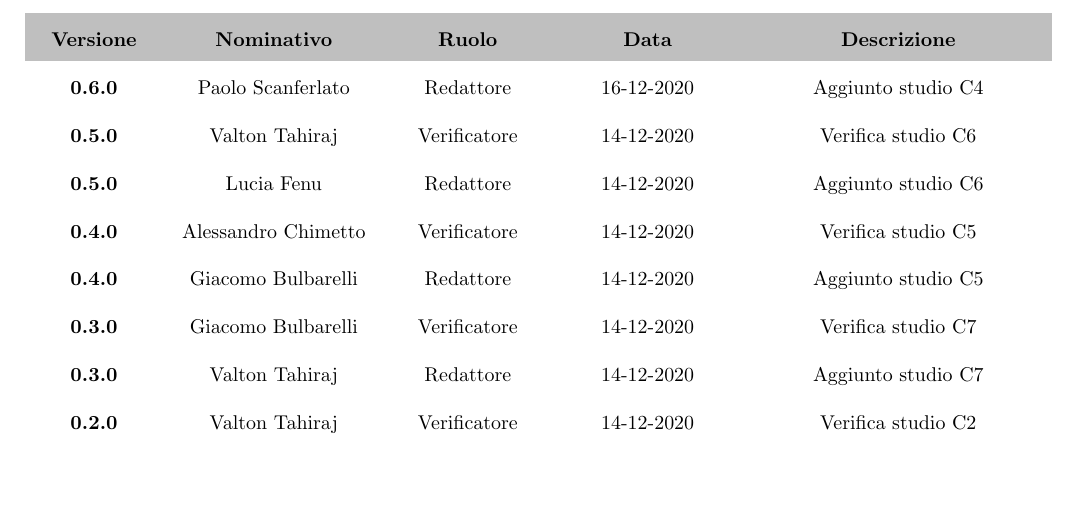
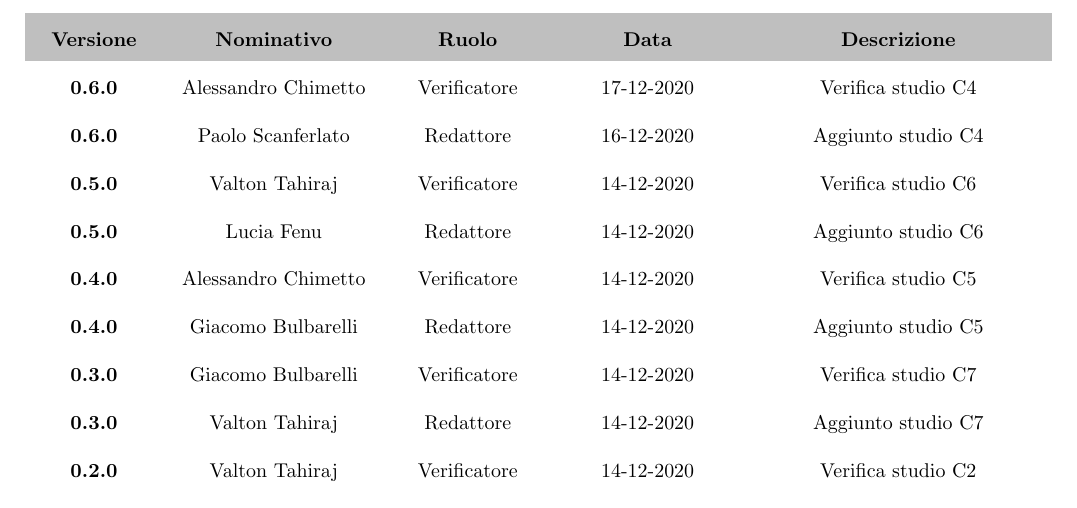
Before and after one commit to lineCode-swe/docs, a LaTeX document (interni/studio_fattibilita/main.tex): part of page 2 of 16, cut so that both start at the same text, the shorter picture padded with empty space. Compiled offline with pdfLaTeX.

Commit message:
Verificato studio C4

```diff
--- a/interni/studio_fattibilita/main.tex
+++ b/interni/studio_fattibilita/main.tex
@@ -38,9 +38,10 @@
 
 \setModifiche{
 %%	Vers.	&	Nome					&	Ruolo		&	Data		&	Desrizione		  \\
+	0.6.0	&	Alessandro Chimetto		&	Verificatore&	17-12-2020	&	Verifica studio C4\\
     0.6.0   &   Paolo Scanferlato       &   Redattore   &   16-12-2020  &   Aggiunto studio C4\\
-    0.5.0   &   Valton Tahiraj          &   Verificatore &  14-12-2020  &   Verifica studio C6 \\
-	0.5.0	&	Lucia Fenu	            &	Redattore	&	14-12-2020	&	Aggiunto studio C6 \\
+    0.5.0   &   Valton Tahiraj          &   Verificatore &  14-12-2020  &   Verifica studio C6\\
+	0.5.0	&	Lucia Fenu	            &	Redattore	&	14-12-2020	&	Aggiunto studio C6\\
 	0.4.0	&	Alessandro Chimetto		&	Verificatore&	14-12-2020	&	Verifica studio C5\\
 	0.4.0   &   Giacomo Bulbarelli  	&   Redattore   &   14-12-2020  &   Aggiunto studio C5\\
 	0.3.0	&	Giacomo Bulbarelli		&	Verificatore&	14-12-2020	&	Verifica studio C7\\
```
